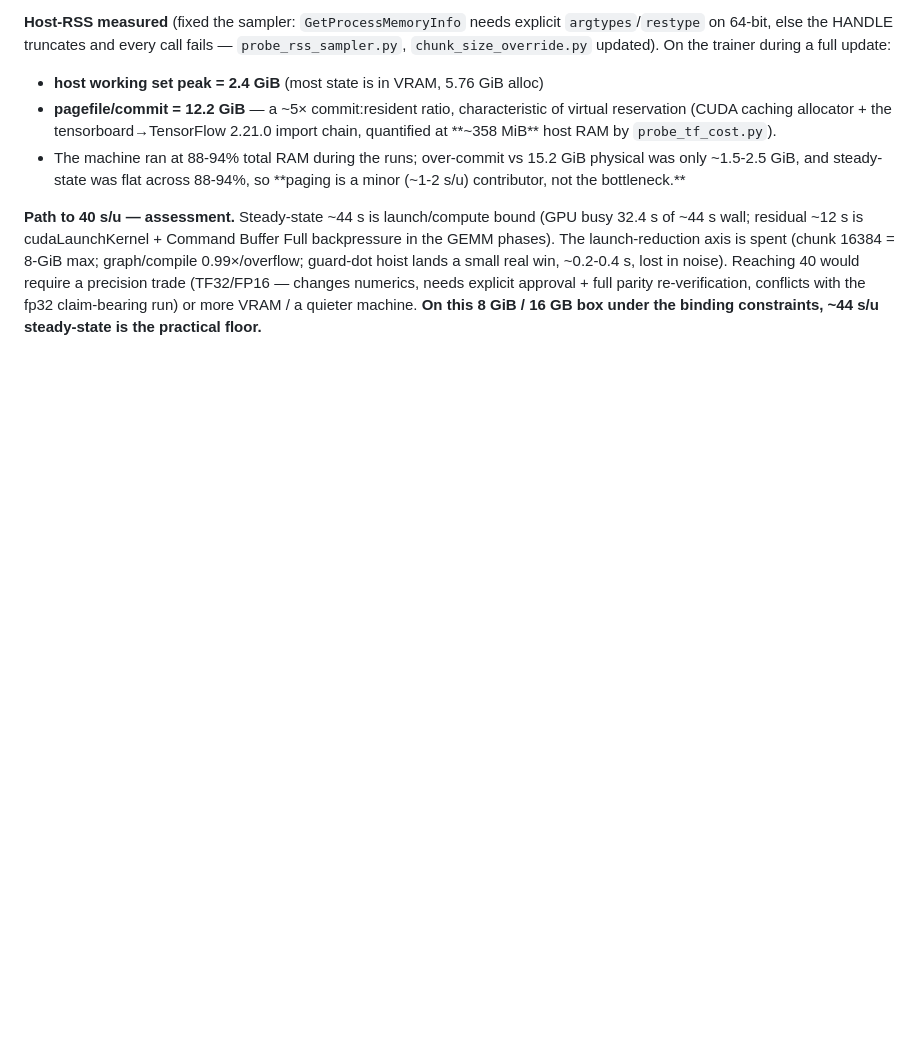
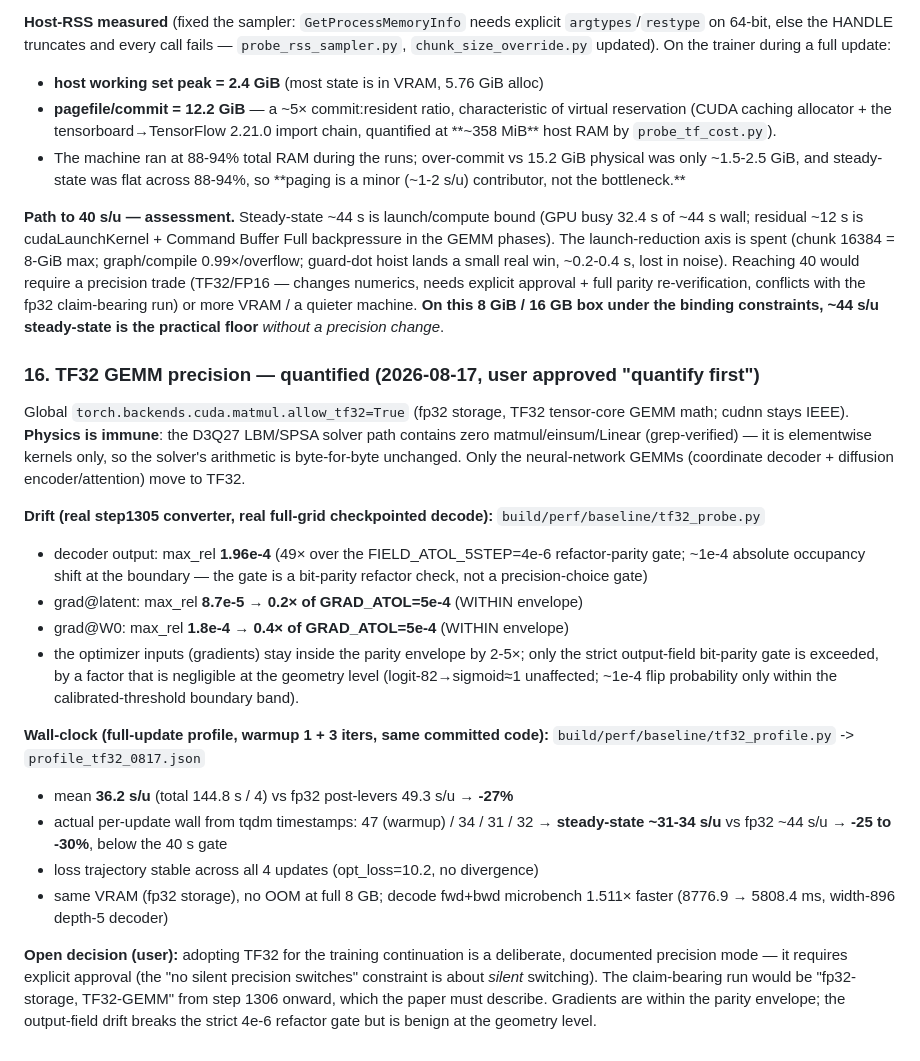
Before and after one commit to iamdarshg/research-paper, a Markdown page: docs/performance/optimization-log.md, the part around the change. Rendered like a GitHub page; blank space fills up the shorter version.

Commit message:
docs: quantify TF32 GEMM precision — 27% mean / ~30% steady-state win (opt-log §16)
- Drift probe (real step1305 converter, full-grid checkpointed decode):
  grad@latent 0.2x GRAD_ATOL, grad@W0 0.4x GRAD_ATOL (WITHIN envelope);
  output field 1.96e-4 rel = 49x the 4e-6 refactor-parity gate but benign
  at the geometry level (~1e-4 boundary shift).
- Physics immunity: D3Q27 solver path is elementwise-only (no matmul), so
  allow_tf32 cannot change the solver arithmetic.
- Full-update profile: mean 36.2 s/u vs 49.3 fp32 (-27%); steady-state
  ~31-34 s/u vs ~44 (-25 to -30%), below the 40 s/u gate; loss stable.
- No OOM at full 8 GB (fp32 storage). Decision on adopting TF32 for the
  claim-bearing continuation is the user's (explicit precision approval).

Co-Authored-By: Claude <noreply@anthropic.com>

```diff
--- a/docs/performance/optimization-log.md
+++ b/docs/performance/optimization-log.md
@@ -314,4 +314,42 @@ small real win, ~0.2-0.4 s, lost in noise). Reaching 40 would require a precisio
 trade (TF32/FP16 — changes numerics, needs explicit approval + full parity
 re-verification, conflicts with the fp32 claim-bearing run) or more VRAM /
 a quieter machine. **On this 8 GiB / 16 GB box under the binding constraints,
-~44 s/u steady-state is the practical floor.**
+~44 s/u steady-state is the practical floor** *without a precision change*.
+
+### 16. TF32 GEMM precision — quantified (2026-08-17, user approved "quantify first")
+
+Global `torch.backends.cuda.matmul.allow_tf32=True` (fp32 storage, TF32
+tensor-core GEMM math; cudnn stays IEEE). **Physics is immune**: the D3Q27
+LBM/SPSA solver path contains zero matmul/einsum/Linear (grep-verified) — it is
+elementwise kernels only, so the solver's arithmetic is byte-for-byte unchanged.
+Only the neural-network GEMMs (coordinate decoder + diffusion encoder/attention)
+move to TF32.
+
+**Drift (real step1305 converter, real full-grid checkpointed decode):**
+`build/perf/baseline/tf32_probe.py`
+* decoder output: max_rel **1.96e-4** (49× over the FIELD_ATOL_5STEP=4e-6
+  refactor-parity gate; ~1e-4 absolute occupancy shift at the boundary — the
+  gate is a bit-parity refactor check, not a precision-choice gate)
+* grad@latent: max_rel **8.7e-5** → **0.2× of GRAD_ATOL=5e-4** (WITHIN envelope)
+* grad@W0: max_rel **1.8e-4** → **0.4× of GRAD_ATOL=5e-4** (WITHIN envelope)
+* the optimizer inputs (gradients) stay inside the parity envelope by 2-5×;
+  only the strict output-field bit-parity gate is exceeded, by a factor that
+  is negligible at the geometry level (logit-82→sigmoid≈1 unaffected; ~1e-4
+  flip probability only within the calibrated-threshold boundary band).
+
+**Wall-clock (full-update profile, warmup 1 + 3 iters, same committed code):**
+`build/perf/baseline/tf32_profile.py` -> `profile_tf32_0817.json`
+* mean **36.2 s/u** (total 144.8 s / 4) vs fp32 post-levers 49.3 s/u → **-27%**
+* actual per-update wall from tqdm timestamps: 47 (warmup) / 34 / 31 / 32 →
+  **steady-state ~31-34 s/u** vs fp32 ~44 s/u → **-25 to -30%**, below the 40 s gate
+* loss trajectory stable across all 4 updates (opt_loss=10.2, no divergence)
+* same VRAM (fp32 storage), no OOM at full 8 GB; decode fwd+bwd microbench
+  1.511× faster (8776.9 → 5808.4 ms, width-896 depth-5 decoder)
+
+**Open decision (user):** adopting TF32 for the training continuation is a
+deliberate, documented precision mode — it requires explicit approval (the
+"no silent precision switches" constraint is about *silent* switching). The
+claim-bearing run would be "fp32-storage, TF32-GEMM" from step 1306 onward,
+which the paper must describe. Gradients are within the parity envelope; the
+output-field drift breaks the strict 4e-6 refactor gate but is benign at the
+geometry level.
```
